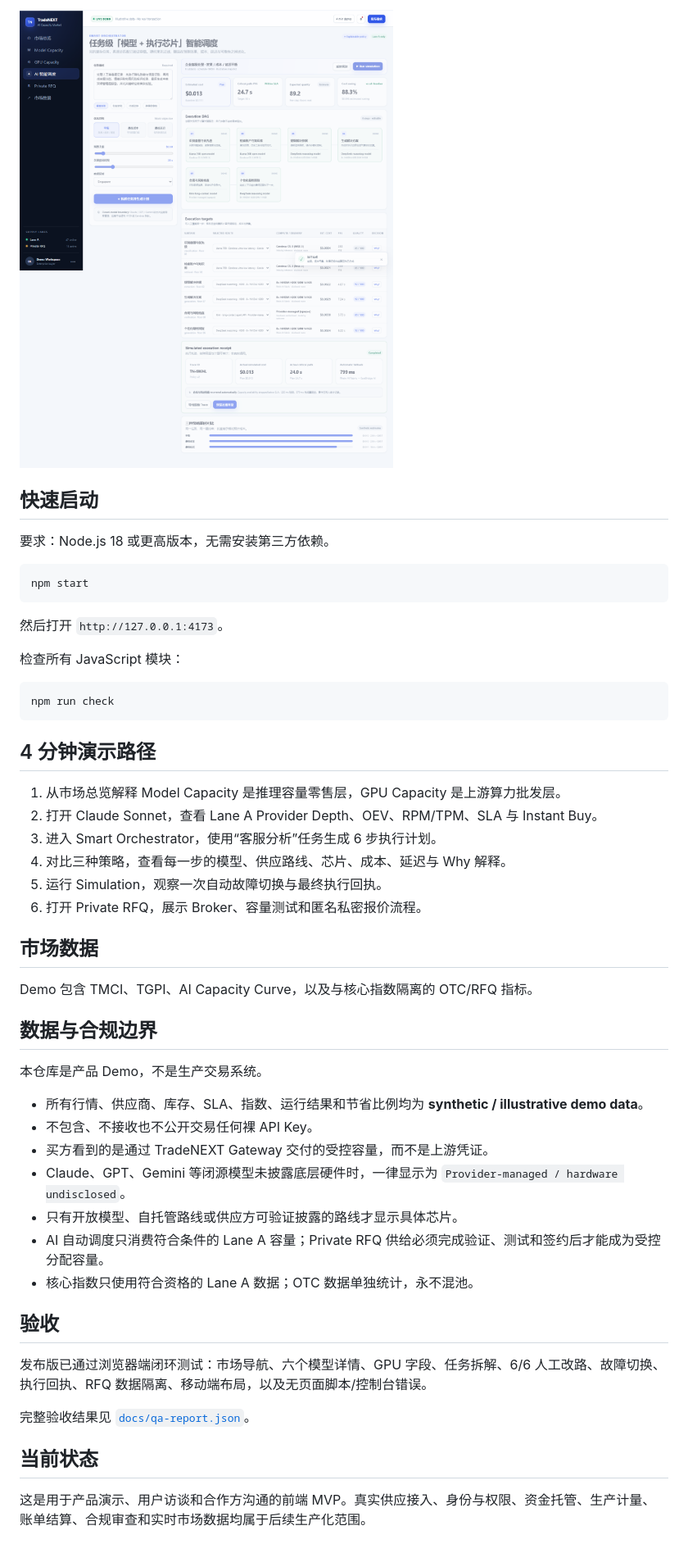
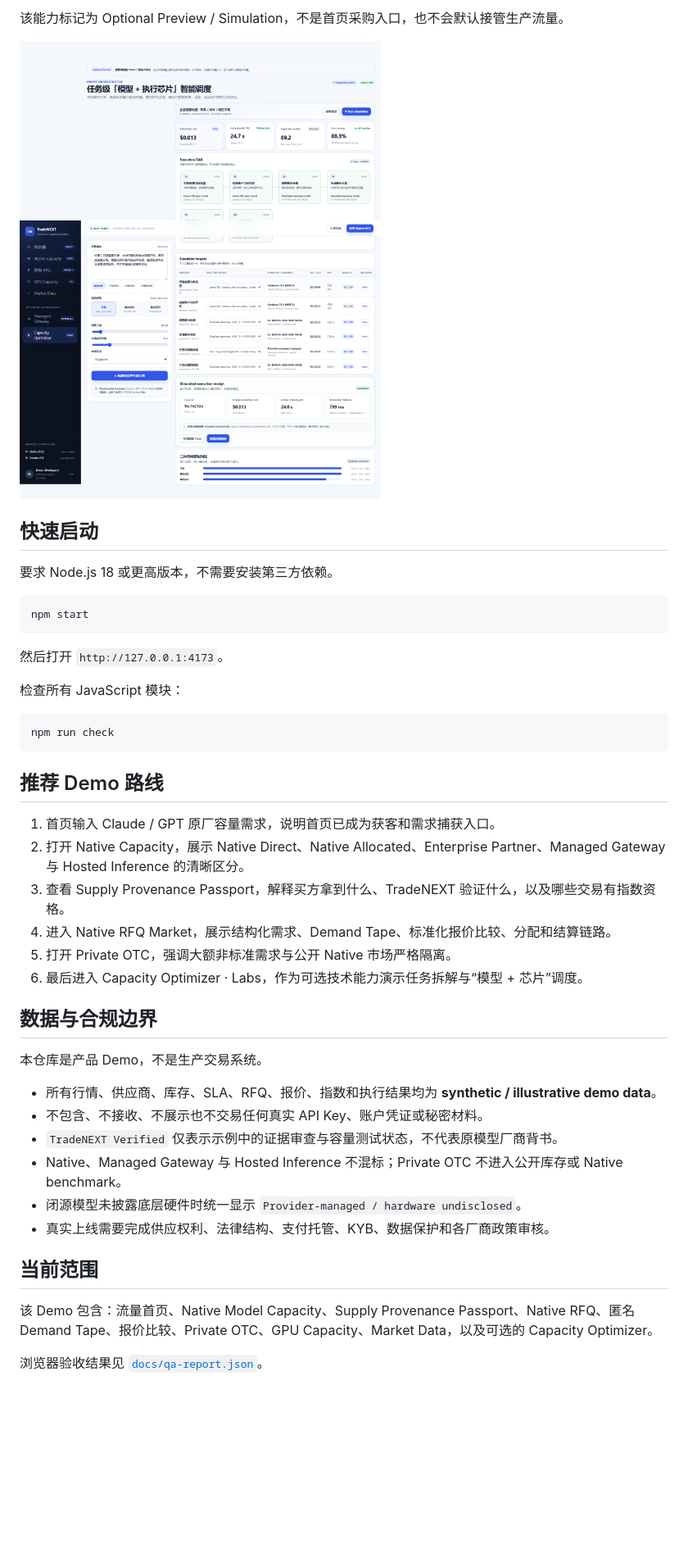
Before and after one commit to Caliboy6/TradeNEXT, a Markdown page: README.md, the part around the change printed below. Shown: that part at 82% size. Rendered like a GitHub page; pictures changed too: docs/screenshots/orchestrator-receipt.png; blank space fills up the shorter version.

````diff
--- a/README.md
+++ b/README.md
@@ -30,9 +36,11 @@ Demo 内置任务级 AI 调度器。它不只是为整个请求挑一个模型
 
-![TradeNEXT orchestrator receipt](docs/screenshots/orchestrator-receipt.png)
+该能力标记为 Optional Preview / Simulation，不是首页采购入口，也不会默认接管生产流量。
+
+![TradeNEXT Capacity Optimizer](docs/screenshots/orchestrator-receipt.png)
 
 ## 快速启动
 
-要求：Node.js 18 或更高版本，无需安装第三方依赖。
+要求 Node.js 18 或更高版本，不需要安装第三方依赖。
 
 ```bash
 npm start
@@ -46,37 +54,28 @@ npm start
 npm run check
 ```
 
-## 4 分钟演示路径
+## 推荐 Demo 路线
 
-1. 从市场总览解释 Model Capacity 是推理容量零售层，GPU Capacity 是上游算力批发层。
-2. 打开 Claude Sonnet，查看 Lane A Provider Depth、OEV、RPM/TPM、SLA 与 Instant Buy。
-3. 进入 Smart Orchestrator，使用“客服分析”任务生成 6 步执行计划。
-4. 对比三种策略，查看每一步的模型、供应路线、芯片、成本、延迟与 Why 解释。
-5. 运行 Simulation，观察一次自动故障切换与最终执行回执。
-6. 打开 Private RFQ，展示 Broker、容量测试和匿名私密报价流程。
-
-## 市场数据
-
-Demo 包含 TMCI、TGPI、AI Capacity Curve，以及与核心指数隔离的 OTC/RFQ 指标。
+1. 首页输入 Claude / GPT 原厂容量需求，说明首页已成为获客和需求捕获入口。
+2. 打开 Native Capacity，展示 Native Direct、Native Allocated、Enterprise Partner、Managed Gateway 与 Hosted Inference 的清晰区分。
+3. 查看 Supply Provenance Passport，解释买方拿到什么、TradeNEXT 验证什么，以及哪些交易有指数资格。
+4. 进入 Native RFQ Market，展示结构化需求、Demand Tape、标准化报价比较、分配和结算链路。
+5. 打开 Private OTC，强调大额非标准需求与公开 Native 市场严格隔离。
+6. 最后进入 Capacity Optimizer · Labs，作为可选技术能力演示任务拆解与“模型 + 芯片”调度。
 
 ## 数据与合规边界
 
 本仓库是产品 Demo，不是生产交易系统。
 
-- 所有行情、供应商、库存、SLA、指数、运行结果和节省比例均为 **synthetic / illustrative demo data**。
-- 不包含、不接收也不公开交易任何裸 API Key。
-- 买方看到的是通过 TradeNEXT Gateway 交付的受控容量，而不是上游凭证。
-- Claude、GPT、Gemini 等闭源模型未披露底层硬件时，一律显示为 `Provider-managed / hardware undisclosed`。
-- 只有开放模型、自托管路线或供应方可验证披露的路线才显示具体芯片。
-- AI 自动调度只消费符合条件的 Lane A 容量；Private RFQ 供给必须完成验证、测试和签约后才能成为受控分配容量。
-- 核心指数只使用符合资格的 Lane A 数据；OTC 数据单独统计，永不混池。
+- 所有行情、供应商、库存、SLA、RFQ、报价、指数和执行结果均为 **synthetic / illustrative demo data**。
+- 不包含、不接收、不展示也不交易任何真实 API Key、账户凭证或秘密材料。
+- `TradeNEXT Verified` 仅表示示例中的证据审查与容量测试状态，不代表原模型厂商背书。
+- Native、Managed Gateway 与 Hosted Inference 不混标；Private OTC 不进入公开库存或 Native benchmark。
+- 闭源模型未披露底层硬件时统一显示 `Provider-managed / hardware undisclosed`。
+- 真实上线需要完成供应权利、法律结构、支付托管、KYB、数据保护和各厂商政策审核。
 
-## 验收
+## 当前范围
 
-发布版已通过浏览器端闭环测试：市场导航、六个模型详情、GPU 字段、任务拆解、6/6 人工改路、故障切换、执行回执、RFQ 数据隔离、移动端布局，以及无页面脚本/控制台错误。
+该 Demo 包含：流量首页、Native Model Capacity、Supply Provenance Passport、Native RFQ、匿名 Demand Tape、报价比较、Private OTC、GPU Capacity、Market Data，以及可选的 Capacity Optimizer。
 
-完整验收结果见 [`docs/qa-report.json`](docs/qa-report.json)。
-
-## 当前状态
-
-这是用于产品演示、用户访谈和合作方沟通的前端 MVP。真实供应接入、身份与权限、资金托管、生产计量、账单结算、合规审查和实时市场数据均属于后续生产化范围。
+浏览器验收结果见 [`docs/qa-report.json`](docs/qa-report.json)。
````
Also changed, not shown: other parts of README.md (+25 -19 lines), docs/screenshots/mobile-overview.png (added), docs/screenshots/overview.png, 9 other files.
